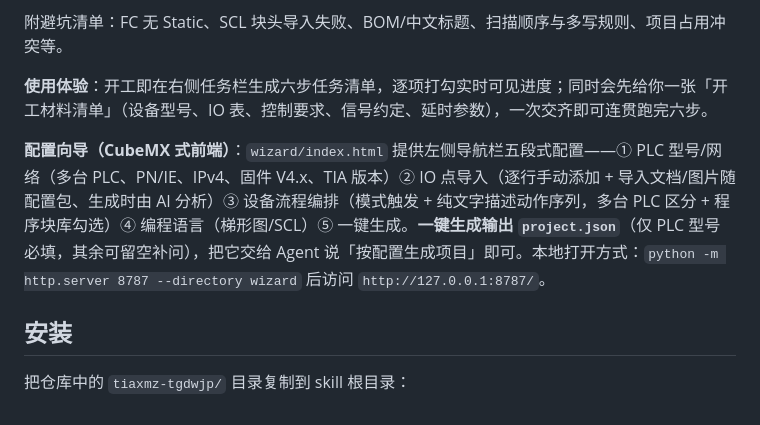
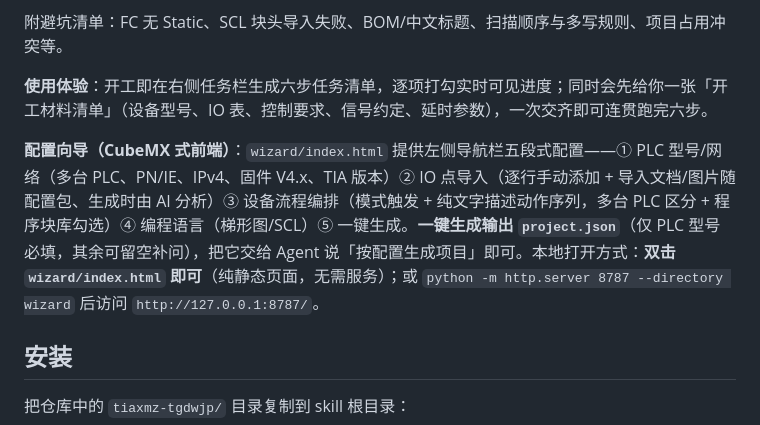
Before and after one commit to Wangjiapeng0630/tiaxmz-tgdwjp, a Markdown page: README.md, the part around the change. Drawn GitHub-style.

Commit message:
Wizard is fully static: double-click to open, no server needed

```diff
--- a/README.md
+++ b/README.md
@@ -15,7 +15,7 @@
 
 **使用体验**：开工即在右侧任务栏生成六步任务清单，逐项打勾实时可见进度；同时会先给你一张「开工材料清单」（设备型号、IO 表、控制要求、信号约定、延时参数），一次交齐即可连贯跑完六步。
 
-**配置向导（CubeMX 式前端）**：`wizard/index.html` 提供左侧导航栏五段式配置——① PLC 型号/网络（多台 PLC、PN/IE、IPv4、固件 V4.x、TIA 版本）② IO 点导入（逐行手动添加 + 导入文档/图片随配置包、生成时由 AI 分析）③ 设备流程编排（模式触发 + 纯文字描述动作序列，多台 PLC 区分 + 程序块库勾选）④ 编程语言（梯形图/SCL）⑤ 一键生成。**一键生成输出 `project.json`**（仅 PLC 型号必填，其余可留空补问），把它交给 Agent 说「按配置生成项目」即可。本地打开方式：`python -m http.server 8787 --directory wizard` 后访问 `http://127.0.0.1:8787/`。
+**配置向导（CubeMX 式前端）**：`wizard/index.html` 提供左侧导航栏五段式配置——① PLC 型号/网络（多台 PLC、PN/IE、IPv4、固件 V4.x、TIA 版本）② IO 点导入（逐行手动添加 + 导入文档/图片随配置包、生成时由 AI 分析）③ 设备流程编排（模式触发 + 纯文字描述动作序列，多台 PLC 区分 + 程序块库勾选）④ 编程语言（梯形图/SCL）⑤ 一键生成。**一键生成输出 `project.json`**（仅 PLC 型号必填，其余可留空补问），把它交给 Agent 说「按配置生成项目」即可。本地打开方式：**双击 `wizard/index.html` 即可**（纯静态页面，无需服务）；或 `python -m http.server 8787 --directory wizard` 后访问 `http://127.0.0.1:8787/`。
 
 ## 安装
 
```
